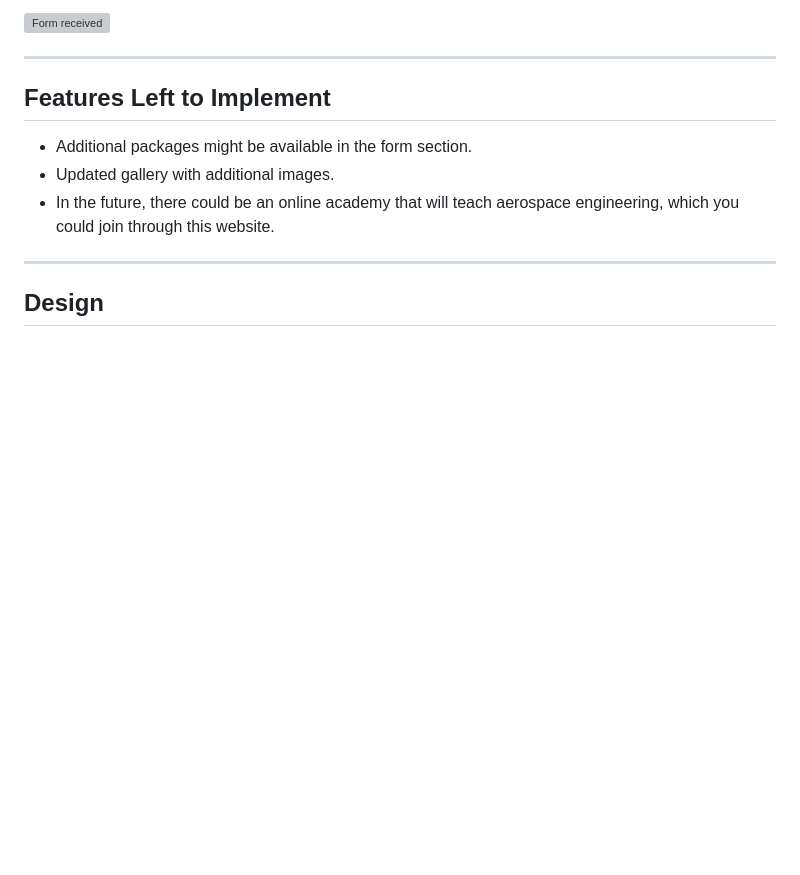
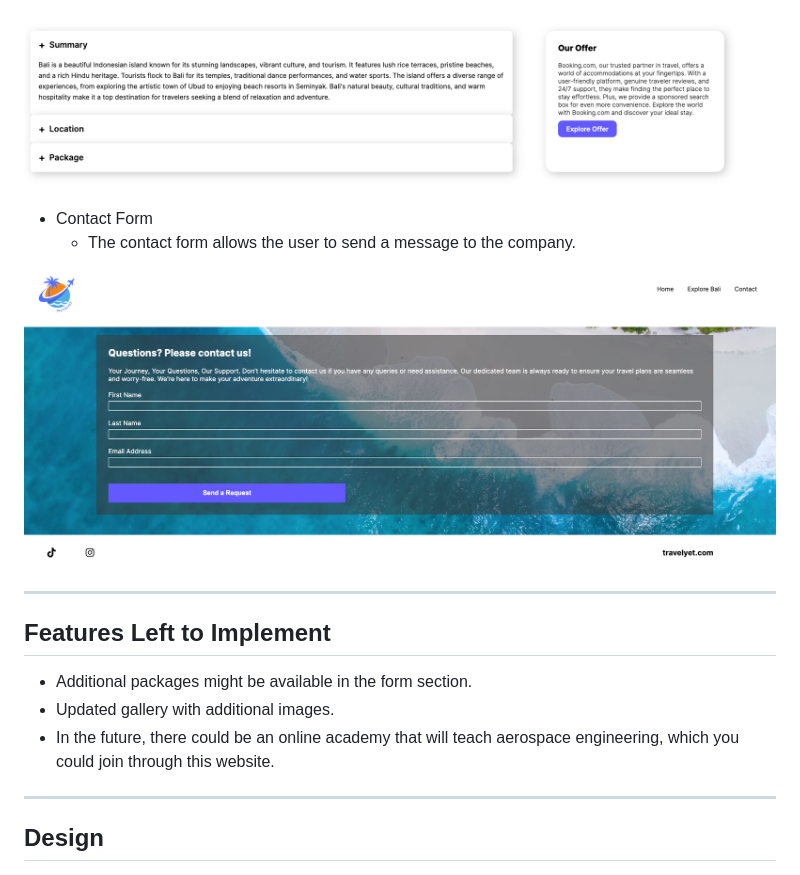
Before and after one commit to neaqx/travelyet, a Markdown page: README.md, the part around the change printed below. GitHub-like rendering; blank space fills up the shorter version; grey boxes are pictures that could not be loaded.

```diff
--- a/README.md
+++ b/README.md
@@ -125,5 +124,10 @@ Travelyet redefines travel planning with a clear, concise platform, connecting y
 
-![Form received](/assets/images/form-received-image.PNG)
+![Form received](/assets/images/accordion-container.png)
+
+* Contact Form
+    * The contact form allows the user to send a message to the company.
+
+![Form received](/assets/images/contact-formular.png)
 
 ---
 
```
Also changed, not shown: other parts of README.md (+11 -12 lines), assets/images/booking-process.png (added).
